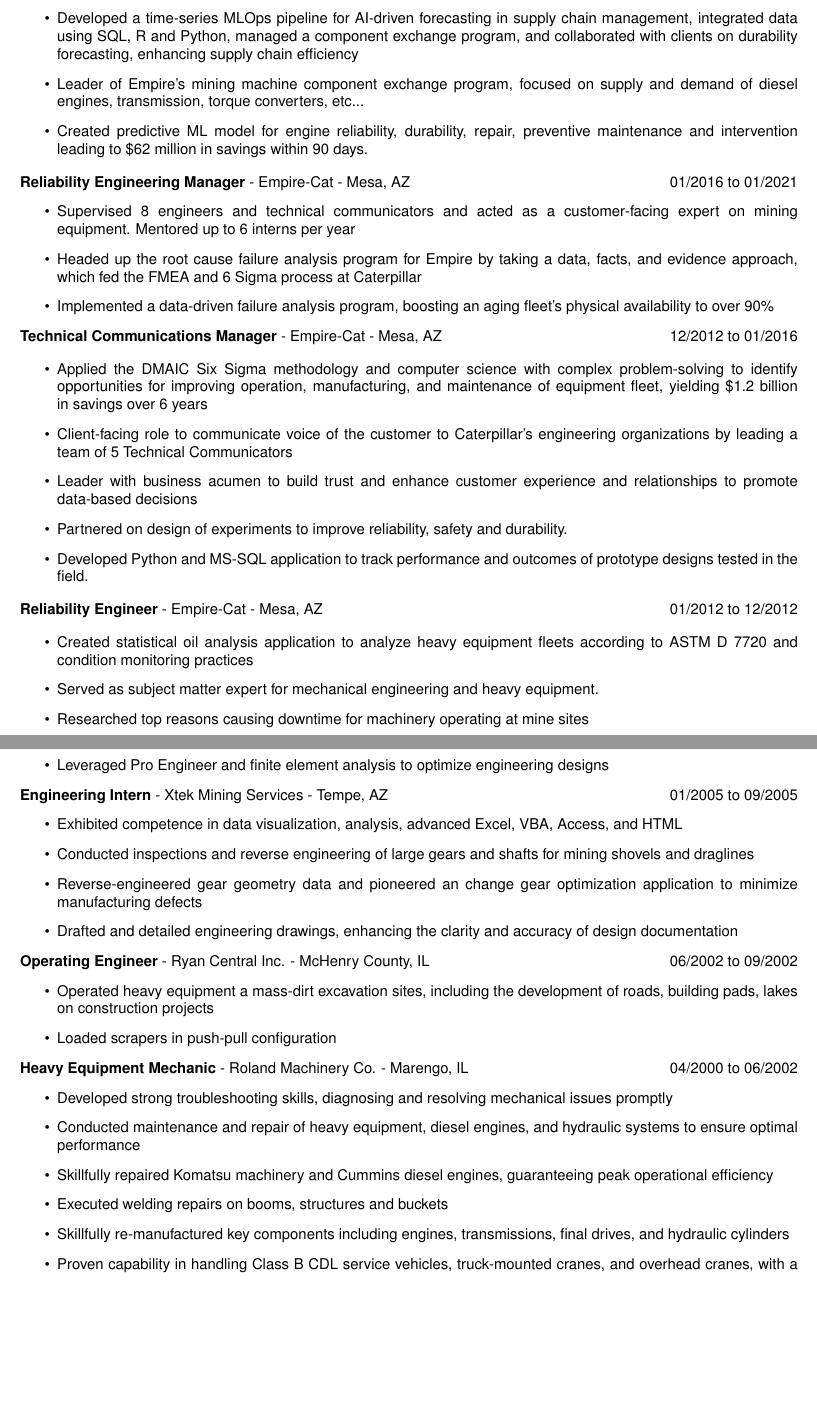
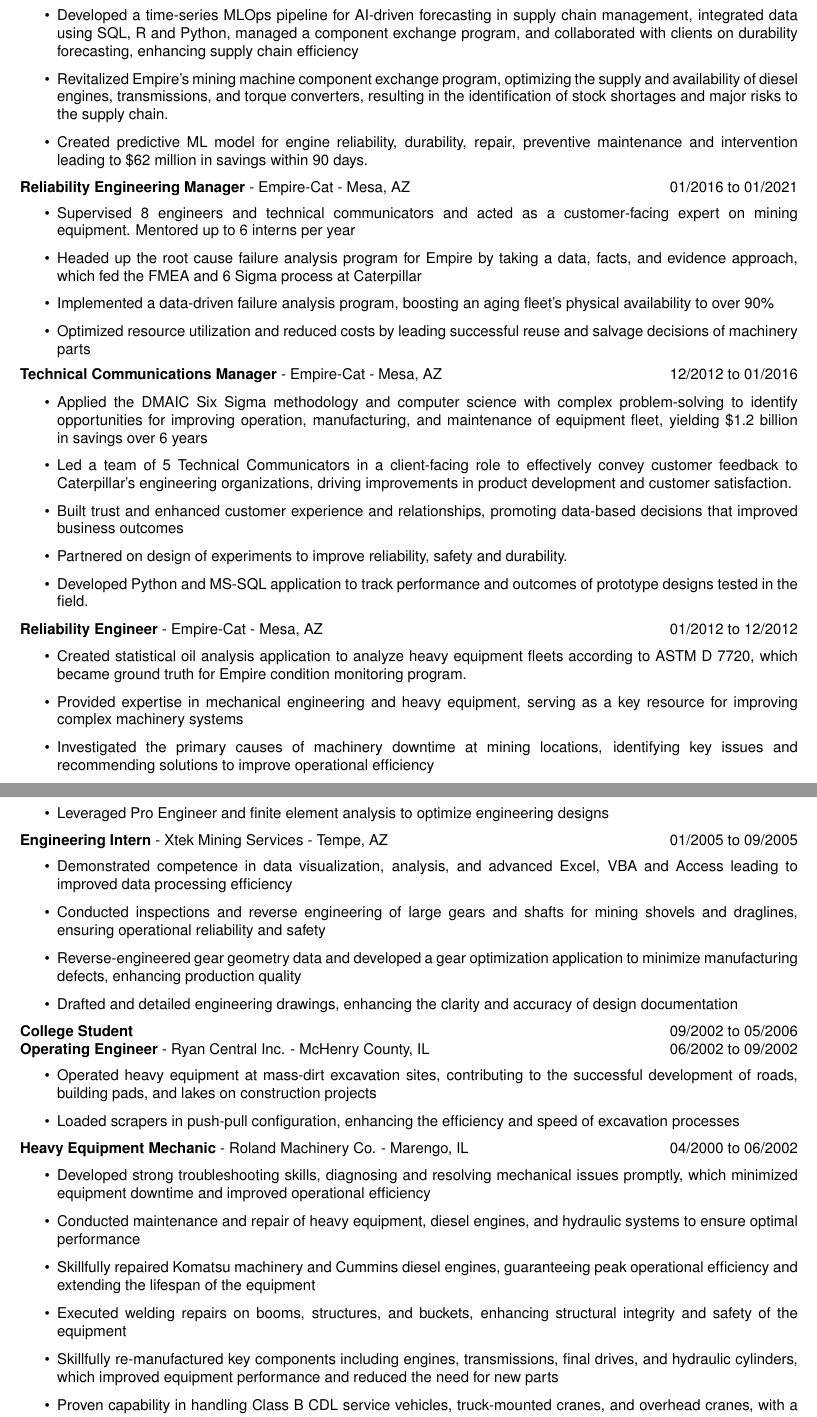
Before and after one commit to forloop11/resume-workshop, a LaTeX CV (todd_takala_resume.tex): two parts of pages 2 and 3 of 4, joined at a grey line, cut so that both start at the same text, the shorter picture padded with empty space. Compiled offline with pdfLaTeX.

Commit message:
Updates from Overleaf

```diff
--- a/todd_takala_resume.tex
+++ b/todd_takala_resume.tex
@@ -143,7 +143,7 @@ STEM, Multivariate Calculus, Differential Equations, Linear Algebra, Numerical M
 
     \item Developed a time-series MLOps pipeline for AI-driven forecasting in supply chain management, integrated data using SQL, R and Python, managed a component exchange program, and collaborated with clients on durability forecasting, enhancing supply chain efficiency
 
-    \item Leader of Empire's mining machine component exchange program, focused on supply and demand of diesel engines, transmission, torque converters, etc...
+    \item Revitalized Empire's mining machine component exchange program, optimizing the supply and availability of diesel engines, transmissions, and torque converters, resulting in the identification of stock shortages and major risks to the supply chain.
 
     \item  Created predictive ML model for engine reliability, durability, repair, preventive maintenance and intervention leading to \$62 million in savings within 90 days.
 
@@ -157,6 +157,8 @@ STEM, Multivariate Calculus, Differential Equations, Linear Algebra, Numerical M
     \item Headed up the root cause failure analysis program for Empire by taking a data, facts, and evidence approach, which fed the FMEA and 6 Sigma process at Caterpillar
 
     \item Implemented a data-driven failure analysis program, boosting an aging fleet's physical availability to over 90\%
+
+    \item Optimized resource utilization and reduced costs by leading successful reuse and salvage decisions of machinery parts
 \end{itemize}
 
 
@@ -164,8 +166,8 @@ STEM, Multivariate Calculus, Differential Equations, Linear Algebra, Numerical M
 
 \begin{itemize}
     \item Applied the DMAIC Six Sigma methodology and computer science with complex problem-solving to identify opportunities for improving operation, manufacturing, and maintenance of equipment fleet, yielding \$1.2 billion in savings over 6 years
-    \item Client-facing role to communicate voice of the customer to Caterpillar's engineering organizations by leading a team of 5 Technical Communicators
-    \item Leader with business acumen to build trust and enhance customer experience and relationships to promote data-based decisions
+    \item Led a team of 5 Technical Communicators in a client-facing role to effectively convey customer feedback to Caterpillar's engineering organizations, driving improvements in product development and customer satisfaction.
+    \item Built trust and enhanced customer experience and relationships, promoting data-based decisions that improved business outcomes
     \item Partnered on design of experiments to improve reliability, safety and durability.
     \item Developed Python and MS-SQL application to track performance and outcomes of prototype designs tested in the field.
 \end{itemize}
@@ -173,9 +175,9 @@ STEM, Multivariate Calculus, Differential Equations, Linear Algebra, Numerical M
 \textbf{Reliability Engineer} - Empire-Cat - Mesa, AZ \hfill 01/2012 to 12/2012
 
 \begin{itemize}
-    \item Created statistical oil analysis application to analyze heavy equipment fleets according to ASTM D 7720 and condition monitoring practices
-    \item Served as subject matter expert for mechanical engineering and heavy equipment.
-    \item Researched top reasons causing downtime for machinery operating at mine sites
+    \item Created statistical oil analysis application to analyze heavy equipment fleets according to ASTM D 7720, which became ground truth for Empire condition monitoring program.
+    \item Provided expertise in mechanical engineering and heavy equipment, serving as a key resource for improving complex machinery systems
+    \item Investigated the primary causes of machinery downtime at mining locations, identifying key issues and recommending solutions to improve operational efficiency
 
 \end{itemize}
 
@@ -204,28 +206,30 @@ STEM, Multivariate Calculus, Differential Equations, Linear Algebra, Numerical M
 
 \textbf{Engineering Intern} - Xtek Mining Services - Tempe, AZ \hfill 01/2005 to 09/2005
 \begin{itemize}
-    \item Exhibited competence in data visualization, analysis, advanced Excel, VBA, Access, and HTML
-    \item Conducted inspections and reverse engineering of large gears and shafts for mining shovels and draglines
-    \item Reverse-engineered gear geometry data and pioneered an change gear optimization application to minimize manufacturing defects
+    \item Demonstrated competence in data visualization, analysis, and advanced Excel, VBA and Access leading to improved data processing efficiency
+    \item Conducted inspections and reverse engineering of large gears and shafts for mining shovels and draglines, ensuring operational reliability and safety
+    \item Reverse-engineered gear geometry data and developed a gear optimization application to minimize manufacturing defects, enhancing production quality
     \item Drafted and detailed engineering drawings, enhancing the clarity and accuracy of design documentation
 
 \end{itemize}
 
+\textbf{College Student} \hfill 09/2002 to 05/2006
+
 
 \textbf{Operating Engineer} - Ryan Central Inc. - McHenry County, IL \hfill 06/2002 to 09/2002
 \begin{itemize}
-    \item Operated heavy equipment a mass-dirt excavation sites, including the development of roads, building pads, lakes on construction projects
-    \item Loaded scrapers in push-pull configuration
+    \item Operated heavy equipment at mass-dirt excavation sites, contributing to the successful development of roads, building pads, and lakes on construction projects
+    \item Loaded scrapers in push-pull configuration, enhancing the efficiency and speed of excavation processes
 \end{itemize}
 
 \textbf{Heavy Equipment Mechanic} - Roland Machinery Co. - Marengo, IL \hfill 04/2000 to 06/2002
 \begin{itemize}
 
-    \item Developed strong troubleshooting skills, diagnosing and resolving mechanical issues promptly
+    \item Developed strong troubleshooting skills, diagnosing and resolving mechanical issues promptly, which minimized equipment downtime and improved operational efficiency
     \item Conducted maintenance and repair of heavy equipment, diesel engines, and hydraulic systems to ensure optimal performance
-    \item Skillfully repaired Komatsu machinery and Cummins diesel engines, guaranteeing peak operational efficiency
-    \item Executed welding repairs on booms, structures and buckets
-    \item Skillfully re-manufactured key components including engines, transmissions, final drives, and hydraulic cylinders
+    \item Skillfully repaired Komatsu machinery and Cummins diesel engines, guaranteeing peak operational efficiency and extending the lifespan of the equipment
+    \item Executed welding repairs on booms, structures, and buckets, enhancing structural integrity and safety of the equipment
+    \item Skillfully re-manufactured key components including engines, transmissions, final drives, and hydraulic cylinders, which improved equipment performance and reduced the need for new parts
     \item Proven capability in handling Class B CDL service vehicles, truck-mounted cranes, and overhead cranes, with a steadfast commitment to safety and efficiency in all operations
 
 \end{itemize}
```
Also changed, not shown: todd_takala_resume.tex (8 more changed lines).
